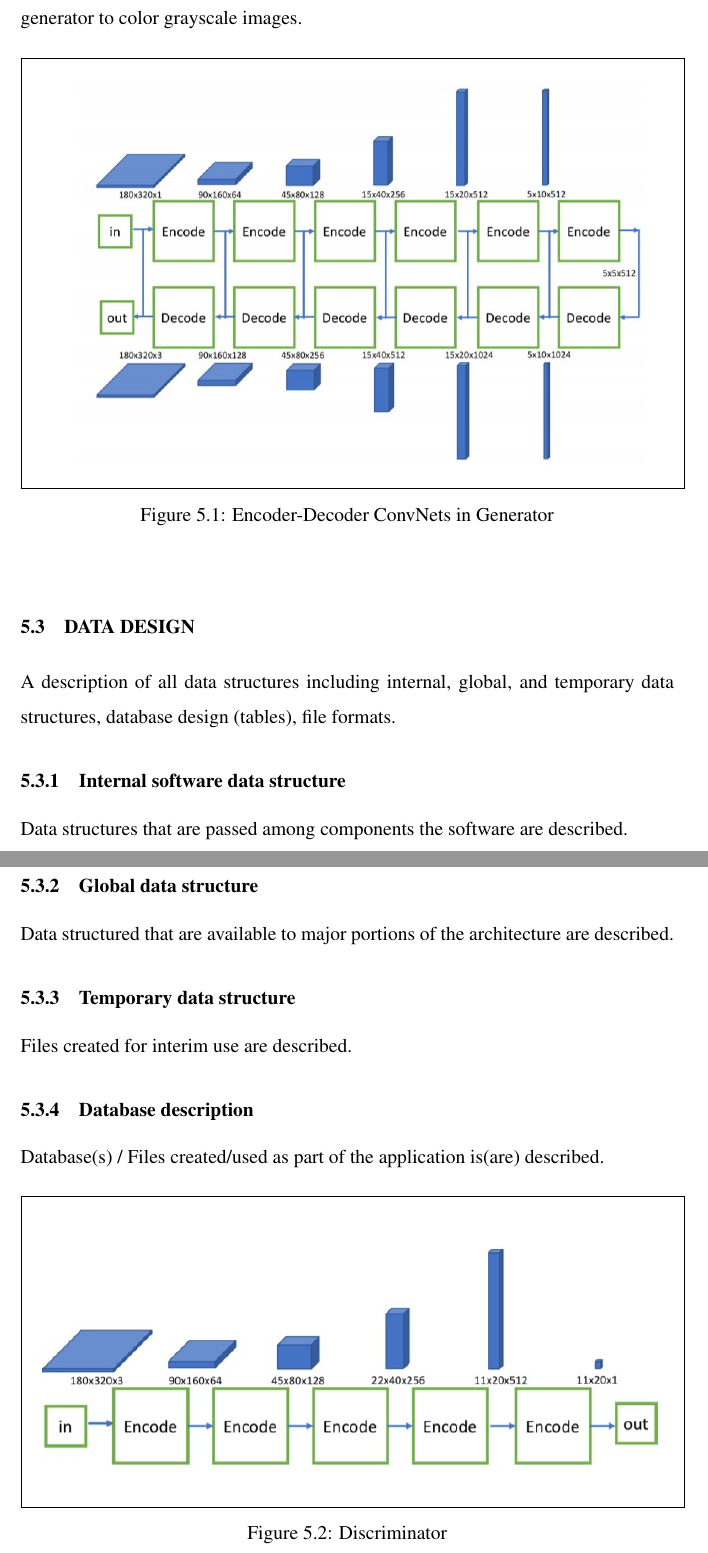
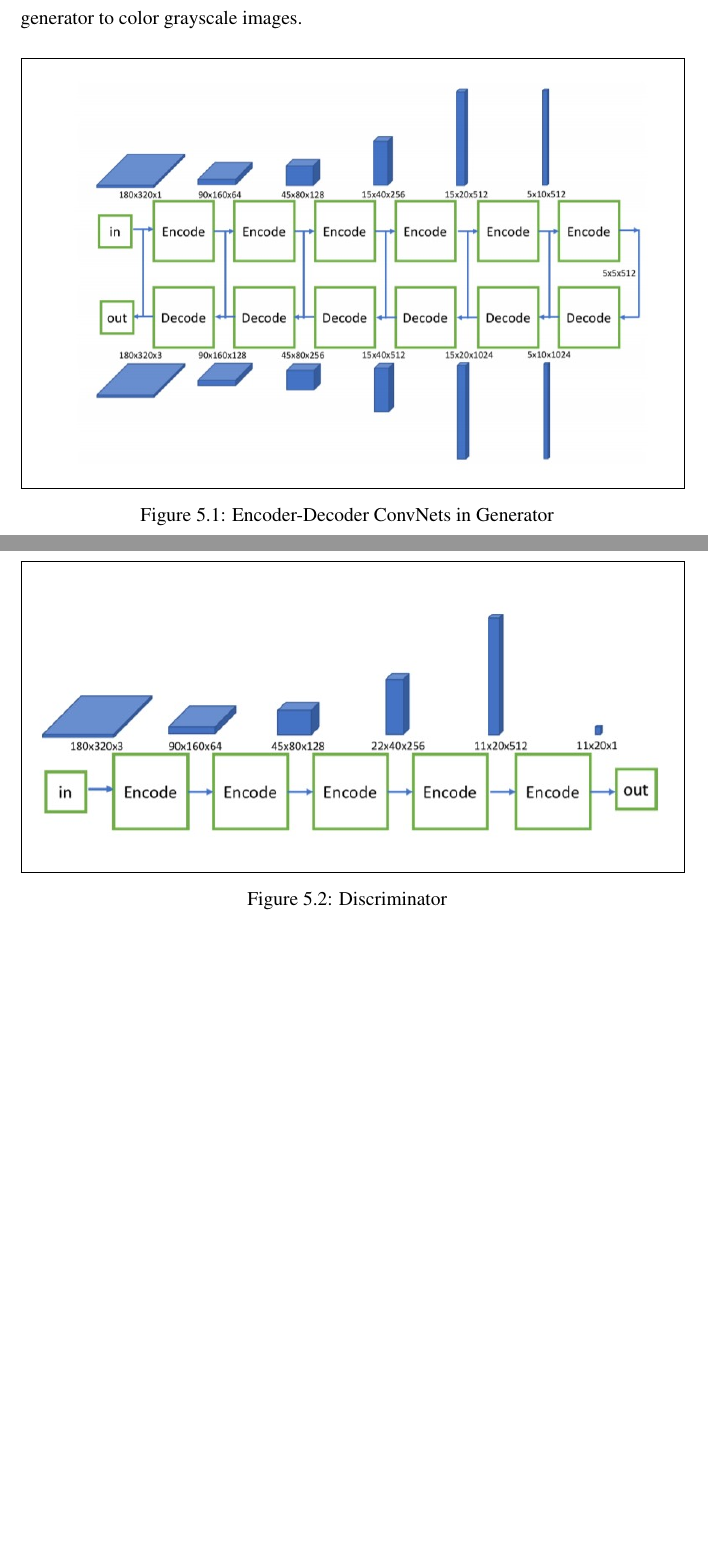
Before and after one commit to obi-wan-shinobi/Literature-Review, a LaTeX thesis (Report/Stage_1/report.tex): two parts of pages 40 and 41 of 55 before the commit and two parts of pages 40 and 41 of 54 after it, joined at a grey line, cut so that both start at the same text, the shorter picture padded with empty space. Compiled offline with pdfLaTeX.

Commit message:
Minor changes

```diff
--- a/Report/Stage_1/report.tex
+++ b/Report/Stage_1/report.tex
@@ -731,18 +731,6 @@ The project is largely inspired by Christian Ledig's SRGAN paper \cite{ledig2017
 	\end{figure}
 \end{center}
 
-
-\section{Data design }
-A description of all data structures including internal, global, and temporary data structures, database design (tables), file formats.
-\subsection{Internal software data structure}
-Data structures that are passed among components the software are described.
-\subsection{Global data structure}
-Data structured that are available to major portions of the architecture are described.
-\subsection{Temporary data structure}
-Files created for interim use are described.
-\subsection{Database description}
-Database(s) / Files created/used  as part of the application is(are) described.
-
   \begin{center}
 	\begin{figure}[!htbp]
 		\centering
```
Also changed, not shown: Report/Stage_1/figures/use.jpg (renamed from Report/Stage_1/use.jpg), Report/Stage_1/report.pdf, Report/Stage_1/report.tex (2 more changed lines).
